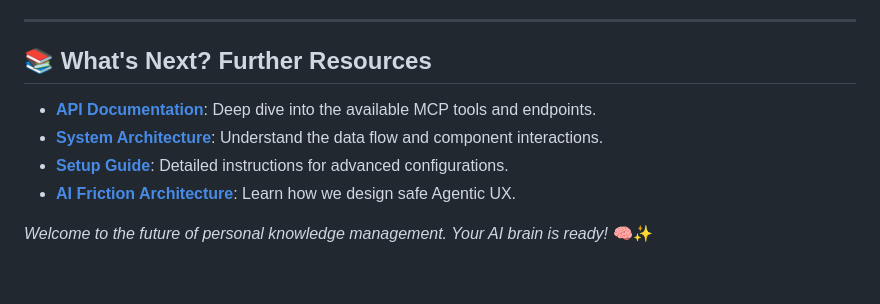
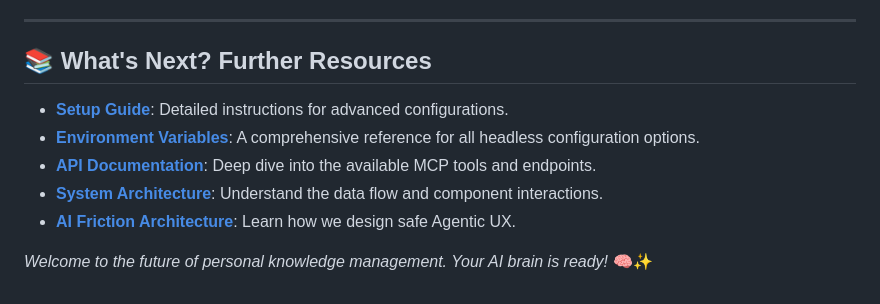
Before and after one commit to adamoutler/joplin-server-vector-memory, a Markdown page: README.md, the part around the change. Rendered like a GitHub page.

Commit message:
docs: create ENVIRONMENT.md and link it in README

```diff
--- a/README.md
+++ b/README.md
@@ -68,9 +68,10 @@ Your privacy is paramount. We've built the system so that your credentials stay
 
 ## 📚 What's Next? Further Resources
 
+*   **[Setup Guide](docs/SETUP.md)**: Detailed instructions for advanced configurations.
+*   **[Environment Variables](docs/ENVIRONMENT.md)**: A comprehensive reference for all headless configuration options.
 *   **[API Documentation](docs/API.md)**: Deep dive into the available MCP tools and endpoints.
 *   **[System Architecture](docs/ARCHITECTURE.md)**: Understand the data flow and component interactions.
-*   **[Setup Guide](docs/SETUP.md)**: Detailed instructions for advanced configurations.
 *   **[AI Friction Architecture](docs/AI_FRICTION_ARCHITECTURE.md)**: Learn how we design safe Agentic UX.
 
 *Welcome to the future of personal knowledge management. Your AI brain is ready!* 🧠✨
```
Also changed, not shown: docs/ENVIRONMENT.md (added, +65 -0 lines).
